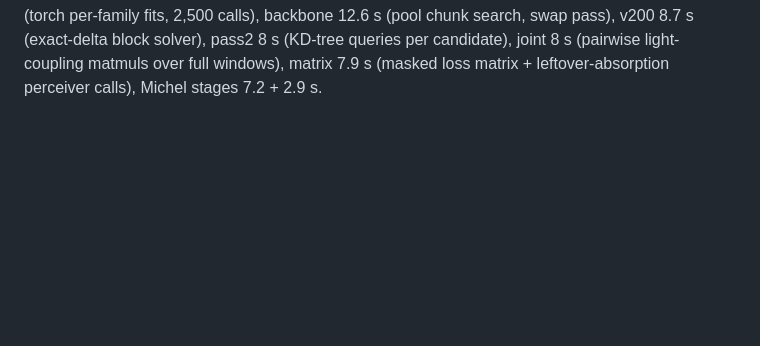
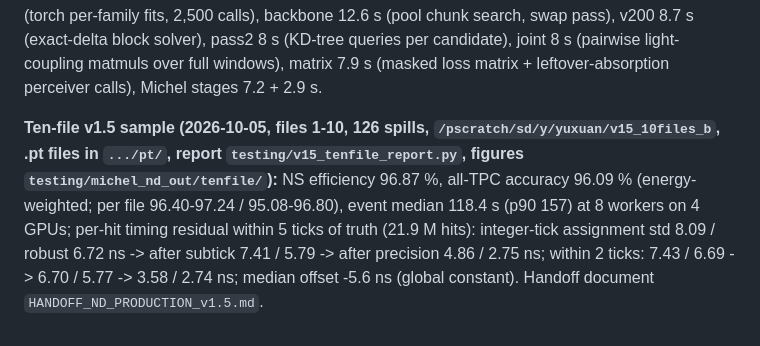
Before and after one commit to MadivB/clmatching-chain, a Markdown page: VERSION_HISTORY.md, the part around the change. Drawn GitHub-style; blank space fills up the shorter version.

```diff
--- a/VERSION_HISTORY.md
+++ b/VERSION_HISTORY.md
@@ -1151,3 +1151,10 @@ short of fewer groups or a smaller model), frontend clustering 10.5 s and track
 13 s (torch per-family fits, 2,500 calls), backbone 12.6 s (pool chunk search, swap pass), v200 8.7 s (exact-delta
 block solver), pass2 8 s (KD-tree queries per candidate), joint 8 s (pairwise light-coupling matmuls over full
 windows), matrix 7.9 s (masked loss matrix + leftover-absorption perceiver calls), Michel stages 7.2 + 2.9 s.
+
+**Ten-file v1.5 sample (2026-10-05, files 1-10, 126 spills, `/pscratch/sd/y/yuxuan/v15_10files_b`, .pt files in
+`.../pt/`, report `testing/v15_tenfile_report.py`, figures `testing/michel_nd_out/tenfile/`):** NS efficiency 96.87 %,
+all-TPC accuracy 96.09 % (energy-weighted; per file 96.40-97.24 / 95.08-96.80), event median 118.4 s (p90 157) at
+8 workers on 4 GPUs; per-hit timing residual within 5 ticks of truth (21.9 M hits): integer-tick assignment std 8.09 /
+robust 6.72 ns -> after subtick 7.41 / 5.79 -> after precision 4.86 / 2.75 ns; within 2 ticks: 7.43 / 6.69 -> 6.70 /
+5.77 -> 3.58 / 2.74 ns; median offset -5.6 ns (global constant).  Handoff document `HANDOFF_ND_PRODUCTION_v1.5.md`.
```
Also changed, not shown: HANDOFF_ND_PRODUCTION_v1.5.md (+35 -0 lines).
